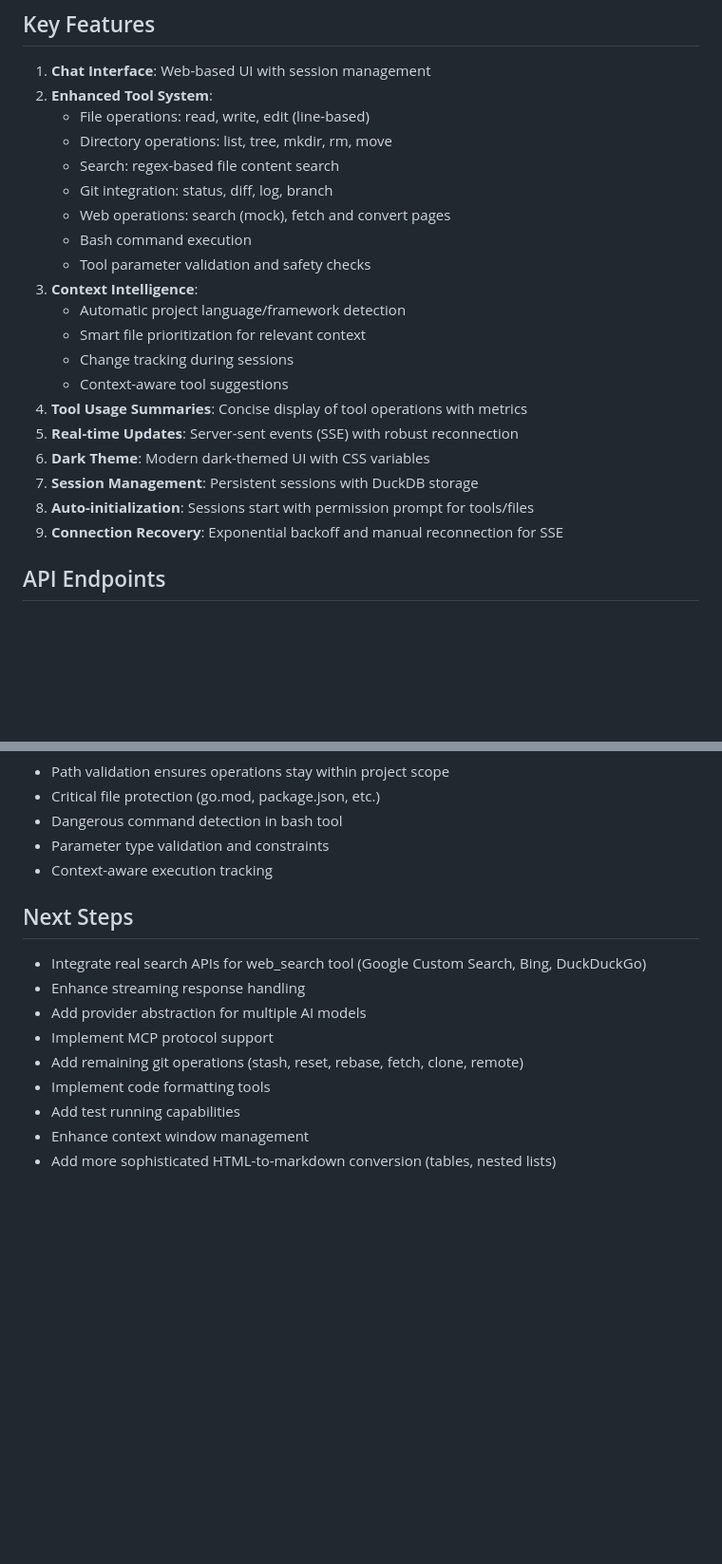
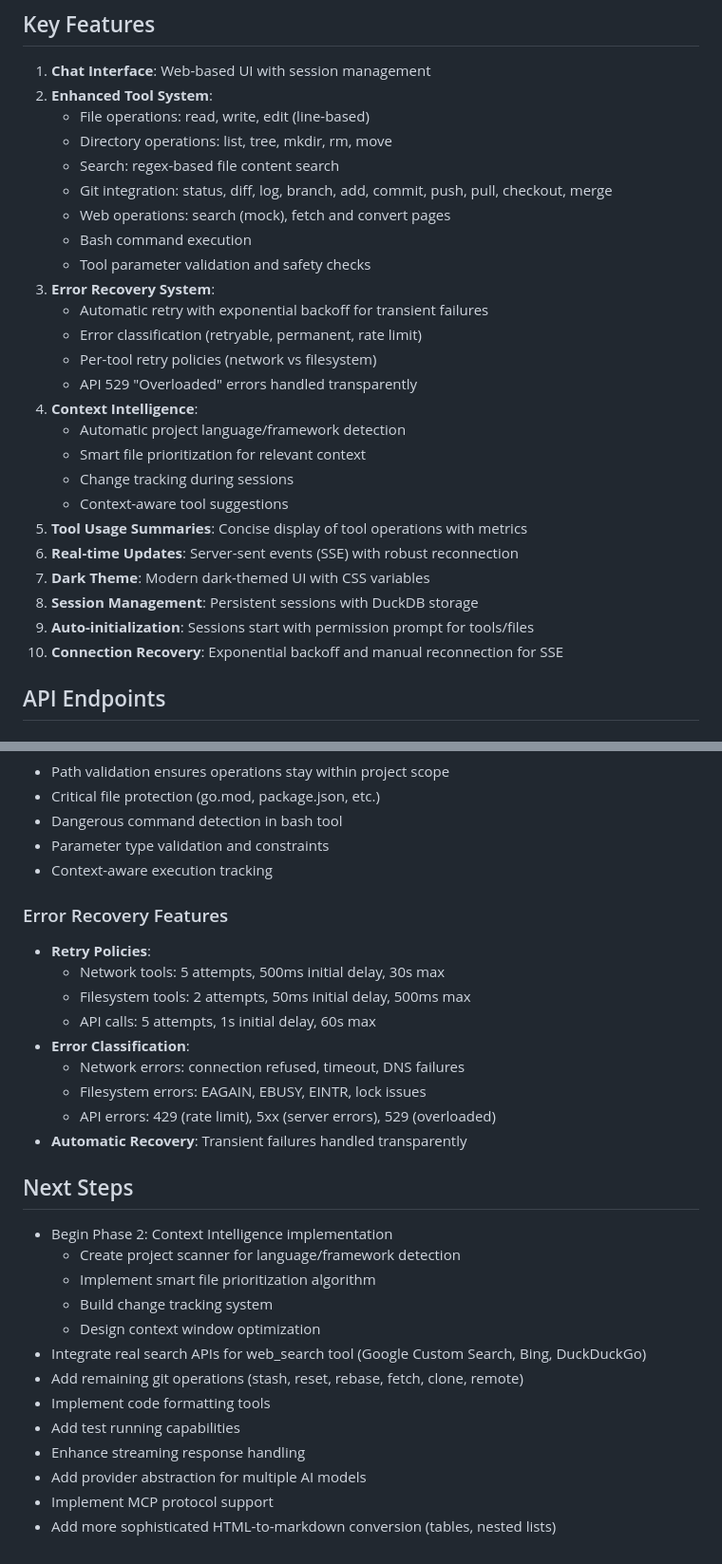
Before and after one commit to rohanthewiz/rcode, a Markdown page: CLAUDE.md, 2 parts joined by grey strips. Shown at 95% size. Drawn GitHub-style; blank space fills up the shorter version.

```diff
--- a/CLAUDE.md
+++ b/CLAUDE.md
@@ -80,21 +83,26 @@ rcode/
    - File operations: read, write, edit (line-based)
    - Directory operations: list, tree, mkdir, rm, move
    - Search: regex-based file content search
-   - Git integration: status, diff, log, branch
+   - Git integration: status, diff, log, branch, add, commit, push, pull, checkout, merge
    - Web operations: search (mock), fetch and convert pages
    - Bash command execution
    - Tool parameter validation and safety checks
-3. **Context Intelligence**:
+3. **Error Recovery System**:
+   - Automatic retry with exponential backoff for transient failures
+   - Error classification (retryable, permanent, rate limit)
+   - Per-tool retry policies (network vs filesystem)
+   - API 529 "Overloaded" errors handled transparently
+4. **Context Intelligence**:
    - Automatic project language/framework detection
    - Smart file prioritization for relevant context
    - Change tracking during sessions
    - Context-aware tool suggestions
-4. **Tool Usage Summaries**: Concise display of tool operations with metrics
-5. **Real-time Updates**: Server-sent events (SSE) with robust reconnection
-6. **Dark Theme**: Modern dark-themed UI with CSS variables
-7. **Session Management**: Persistent sessions with DuckDB storage
-8. **Auto-initialization**: Sessions start with permission prompt for tools/files
-9. **Connection Recovery**: Exponential backoff and manual reconnection for SSE
+5. **Tool Usage Summaries**: Concise display of tool operations with metrics
+6. **Real-time Updates**: Server-sent events (SSE) with robust reconnection
+7. **Dark Theme**: Modern dark-themed UI with CSS variables
+8. **Session Management**: Persistent sessions with DuckDB storage
+9. **Auto-initialization**: Sessions start with permission prompt for tools/files
+10. **Connection Recovery**: Exponential backoff and manual reconnection for SSE
 
 ## API Endpoints
 
@@ -214,13 +228,28 @@ Then visit http://localhost:8000
 - Parameter type validation and constraints
 - Context-aware execution tracking
 
+### Error Recovery Features
+- **Retry Policies**:
+  - Network tools: 5 attempts, 500ms initial delay, 30s max
+  - Filesystem tools: 2 attempts, 50ms initial delay, 500ms max
+  - API calls: 5 attempts, 1s initial delay, 60s max
+- **Error Classification**:
+  - Network errors: connection refused, timeout, DNS failures
+  - Filesystem errors: EAGAIN, EBUSY, EINTR, lock issues
+  - API errors: 429 (rate limit), 5xx (server errors), 529 (overloaded)
+- **Automatic Recovery**: Transient failures handled transparently
+
 ## Next Steps
+- Begin Phase 2: Context Intelligence implementation
+  - Create project scanner for language/framework detection
+  - Implement smart file prioritization algorithm
+  - Build change tracking system
+  - Design context window optimization
 - Integrate real search APIs for web_search tool (Google Custom Search, Bing, DuckDuckGo)
+- Add remaining git operations (stash, reset, rebase, fetch, clone, remote)
+- Implement code formatting tools
+- Add test running capabilities
 - Enhance streaming response handling
 - Add provider abstraction for multiple AI models
 - Implement MCP protocol support
-- Add remaining git operations (stash, reset, rebase, fetch, clone, remote)
-- Implement code formatting tools
-- Add test running capabilities
-- Enhance context window management
 - Add more sophisticated HTML-to-markdown conversion (tables, nested lists)
```
Also changed, not shown: other parts of CLAUDE.md (+13 -4 lines), rcode-enhancement-plan.md (+48 -13 lines).
